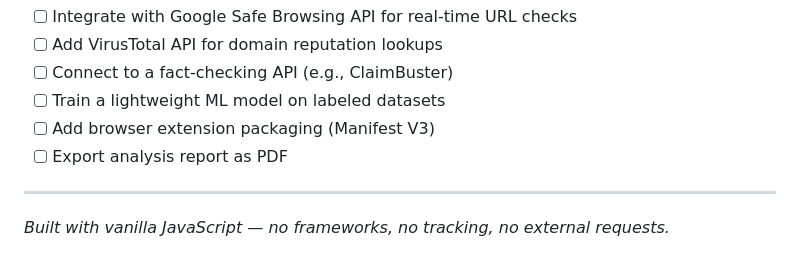
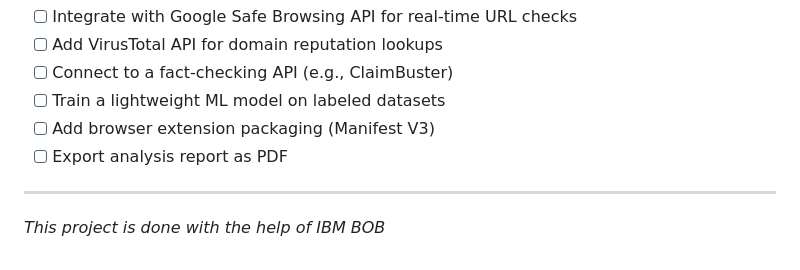
Before and after one commit to kishre26/TrustShield, a Markdown page: README.md, the part around the change. Drawn GitHub-style.

Commit message:
Update project description in README.md

```diff
--- a/README.md
+++ b/README.md
@@ -98,4 +98,4 @@ Always cross-reference suspicious content with authoritative sources.
 
 ---
 
-*Built with vanilla JavaScript — no frameworks, no tracking, no external requests.*
+*This project is done with the help of IBM BOB*
```
